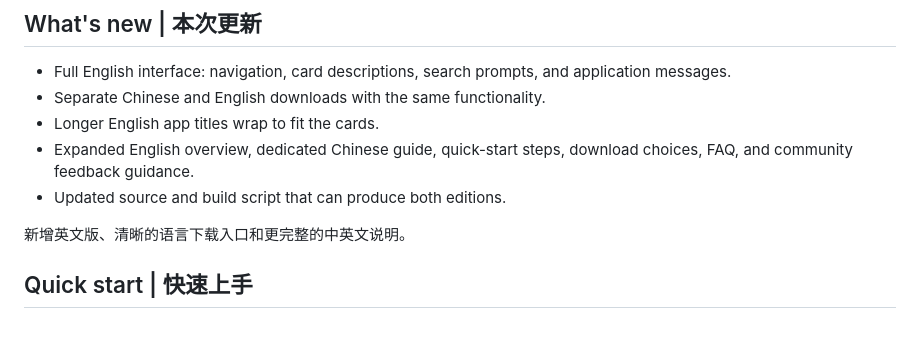
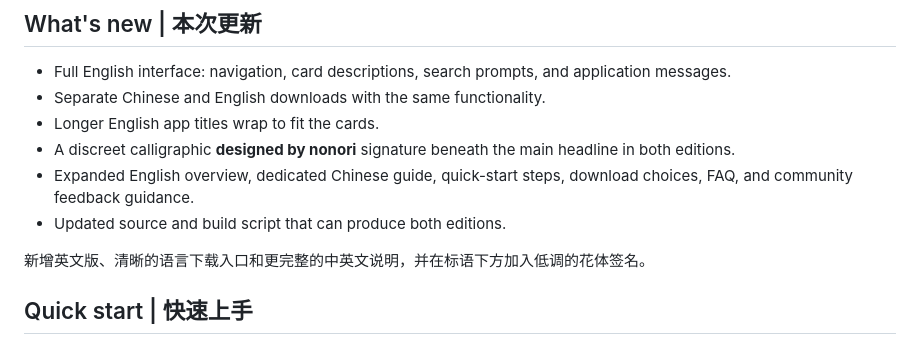
Before and after one commit to hoootpot002-code/Peripheral-AUTO-Control-Center, a Markdown page: RELEASE-v2.1.0.md, the part around the change. Rendered like a GitHub page.

```diff
--- a/RELEASE-v2.1.0.md
+++ b/RELEASE-v2.1.0.md
@@ -24,10 +24,11 @@ Download **one of the EXEs** for normal use. No installer required. Intended for
 - Full English interface: navigation, card descriptions, search prompts, and application messages.
 - Separate Chinese and English downloads with the same functionality.
 - Longer English app titles wrap to fit the cards.
+- A discreet calligraphic **designed by nonori** signature beneath the main headline in both editions.
 - Expanded English overview, dedicated Chinese guide, quick-start steps, download choices, FAQ, and community feedback guidance.
 - Updated source and build script that can produce both editions.
 
-新增英文版、清晰的语言下载入口和更完整的中英文说明。
+新增英文版、清晰的语言下载入口和更完整的中英文说明，并在标语下方加入低调的花体签名。
 
 ## Quick start | 快速上手
 
```
Also changed, not shown: CHANGELOG.md (+1 -0 lines), README.md (+1 -0 lines), Nonori.Signature.png (added), preview-en.png, preview.png, 4 other files.
